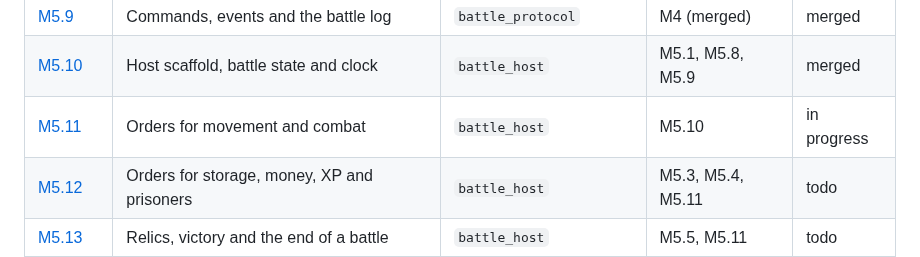
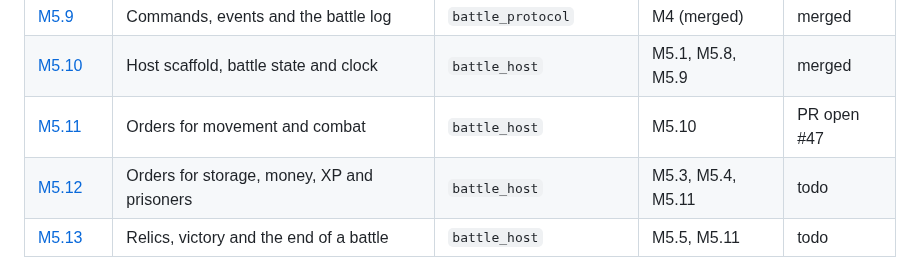
Before and after one commit to hawkbee1/hawkbee, a Markdown page: docs/battle_team/README.md, the part around the change. GitHub-like rendering.

Commit message:
docs(battle_team): M5.11 status, PR open #47

```diff
--- a/docs/battle_team/README.md
+++ b/docs/battle_team/README.md
@@ -65,7 +65,7 @@ Milestone: `apps/battle_team/plan/milestones/m5-simulation-host.md`. Sessions M5
 | [M5.8](sessions/m5-08-map-format-and-loader.md) | Map format and loader | `battle_map` | M3 (merged) | merged |
 | [M5.9](sessions/m5-09-commands-events-battle-log.md) | Commands, events and the battle log | `battle_protocol` | M4 (merged) | merged |
 | [M5.10](sessions/m5-10-host-scaffold-battle-state.md) | Host scaffold, battle state and clock | `battle_host` | M5.1, M5.8, M5.9 | merged |
-| [M5.11](sessions/m5-11-orders-movement-combat.md) | Orders for movement and combat | `battle_host` | M5.10 | in progress |
+| [M5.11](sessions/m5-11-orders-movement-combat.md) | Orders for movement and combat | `battle_host` | M5.10 | PR open #47 |
 | [M5.12](sessions/m5-12-orders-storage-money-xp-prisoners.md) | Orders for storage, money, XP and prisoners | `battle_host` | M5.3, M5.4, M5.11 | todo |
 | [M5.13](sessions/m5-13-relics-victory-end-of-battle.md) | Relics, victory and the end of a battle | `battle_host` | M5.5, M5.11 | todo |
 | [M5.14](sessions/m5-14-world-delta-layer.md) | World delta layer | `battle_host` | M5.11 | todo |
```
